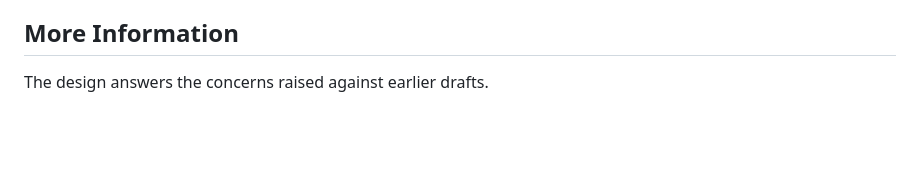
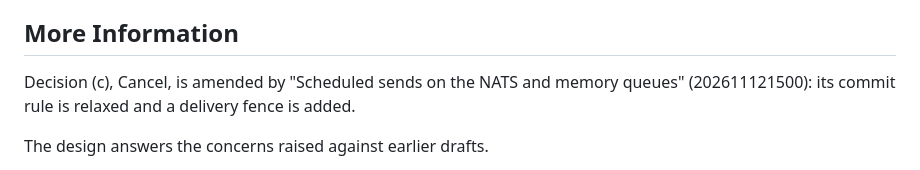
Before and after one commit to jdrouet/catapulte, a Markdown page: docs/adr/202611112200-scheduled-sends-on-the-storage-queue.md, the part around the change. GitHub-like rendering; blank space fills up the shorter version.

Commit message:
docs(adr): scheduled sends on the NATS and memory queues
Refs #825

Signed-off-by: Jeremie Drouet <jeremie.drouet@gmail.com>

```diff
--- a/docs/adr/202611112200-scheduled-sends-on-the-storage-queue.md
+++ b/docs/adr/202611112200-scheduled-sends-on-the-storage-queue.md
@@ -254,6 +254,9 @@ empty claims complete in under 100 ms.
 
 ## More Information
 
+Decision (c), Cancel, is amended by "Scheduled sends on the NATS and memory queues"
+(202611121500): its commit rule is relaxed and a delivery fence is added.
+
 The design answers the concerns raised against earlier drafts.
 
 - **A separate scheduler and dispatcher.** Not used. Delay is a property of the queue row, so
```
Also changed, not shown: docs/adr/202611121500-scheduled-sends-on-nats-and-memory-queues.md (added, +226 -0 lines).
